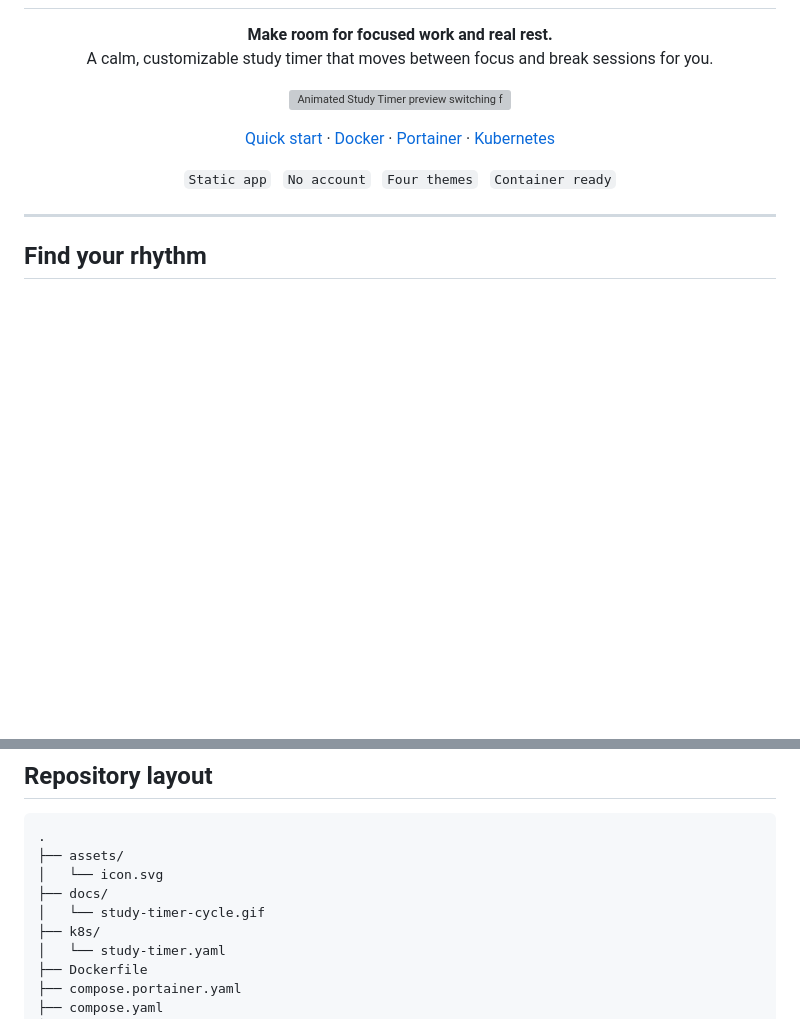
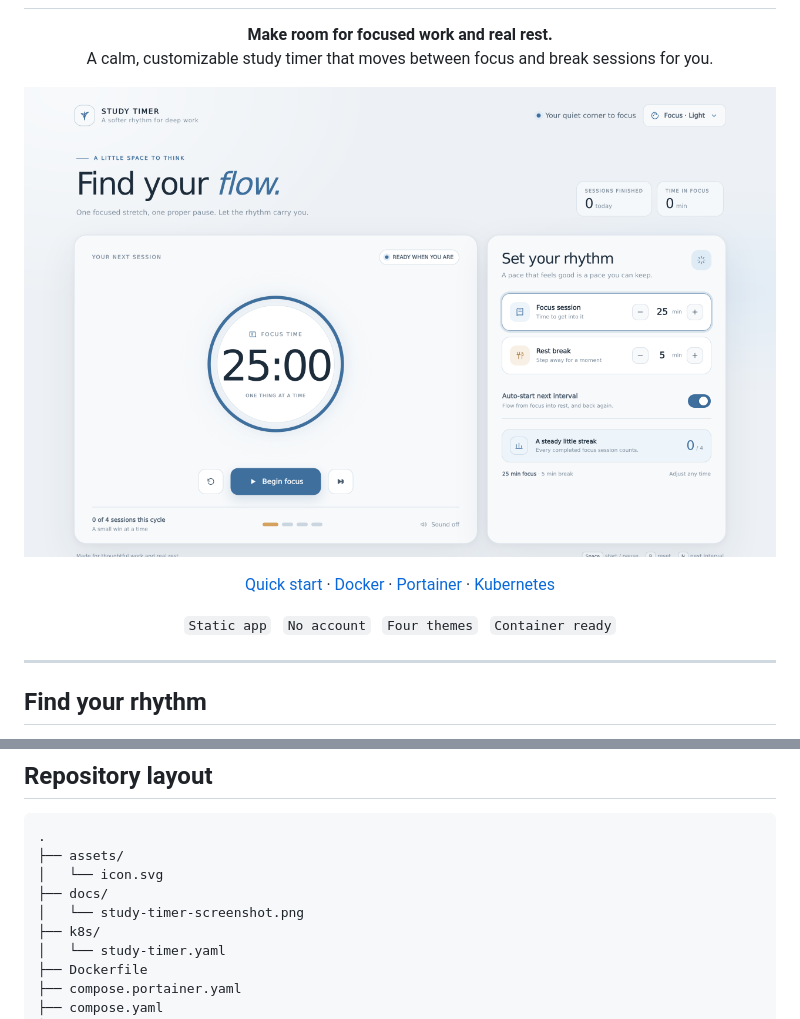
Before and after one commit to schpeterzon/study-timer, a Markdown page: README.md, 2 parts joined by grey strips. GitHub-like rendering; pictures changed too: docs/study-timer-screenshot.png (added); blank space fills up the shorter version; grey boxes are pictures that could not be loaded.

Commit message:
Replace README GIF with web app screenshot

```diff
--- a/README.md
+++ b/README.md
@@ -3,7 +3,7 @@
   <h1>Study Timer</h1>
   <p><strong>Make room for focused work and real rest.</strong><br>
   A calm, customizable study timer that moves between focus and break sessions for you.</p>
-  <p><img src="docs/study-timer-cycle.gif" width="720" alt="Animated Study Timer preview switching from a focus session to a rest break"></p>
+  <p><img src="docs/study-timer-screenshot.png" width="1000" alt="Study Timer web app showing the focus timer and interval settings"></p>
   <p><a href="#quick-start">Quick start</a> · <a href="#deploy-with-docker">Docker</a> · <a href="#deploy-with-portainer">Portainer</a> · <a href="#deploy-to-kubernetes">Kubernetes</a></p>
   <p><code>Static app</code> &nbsp; <code>No account</code> &nbsp; <code>Four themes</code> &nbsp; <code>Container ready</code></p>
 </div>
@@ -201,7 +201,7 @@ Timer preferences, theme choice, and daily progress are saved in this browser's
 ├── assets/
 │   └── icon.svg
 ├── docs/
-│   └── study-timer-cycle.gif
+│   └── study-timer-screenshot.png
 ├── k8s/
 │   └── study-timer.yaml
 ├── Dockerfile
```
Also changed, not shown: 1 other file.
